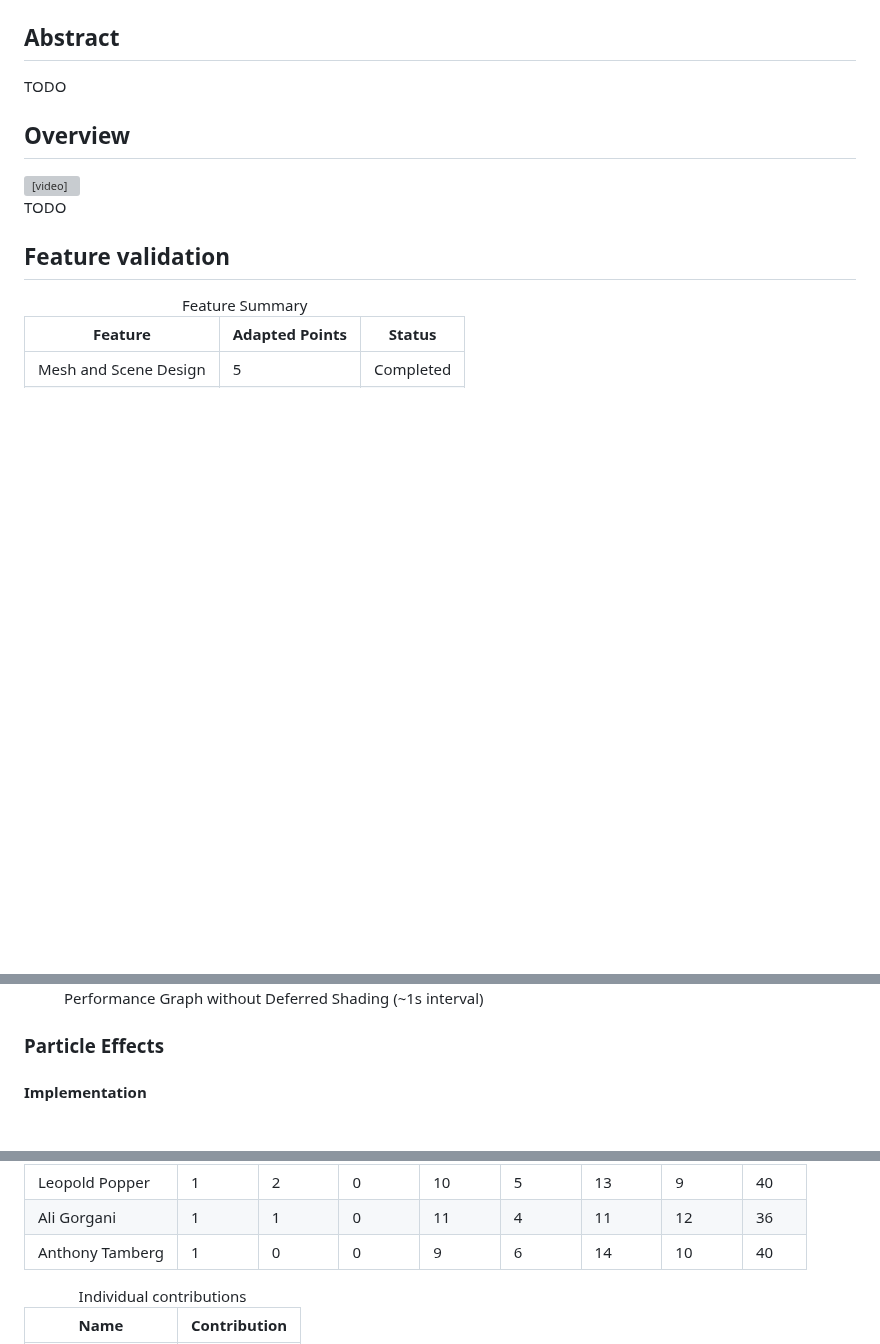
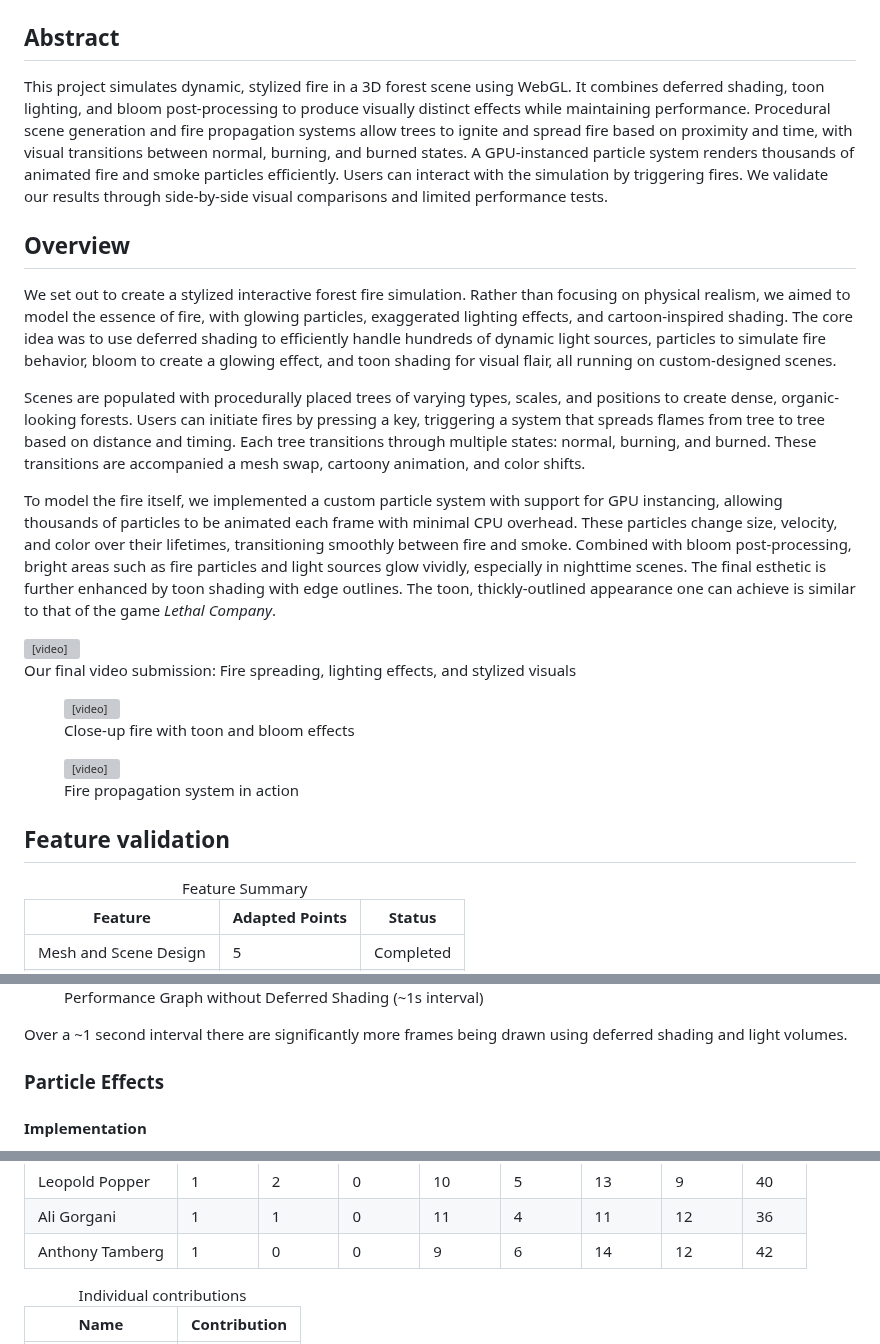
Before and after one commit to atamberg/cs341-firegl, a Markdown page: final/final.md, 3 parts joined by grey strips. GitHub-like rendering; blank space fills up the shorter version; grey boxes are pictures that could not be loaded.

Commit message:
final: wrote abstract and overview, adjusted my times and added a comment on performance in deferred shading

```diff
--- a/final/final.md
+++ b/final/final.md
@@ -13,16 +13,17 @@ title: FireGL - Fire Simulation in WebGL Final Report CS-341 2025
 
 ## Abstract
 
-TODO
-
+This project simulates dynamic, stylized fire in a 3D forest scene using WebGL. It combines deferred shading, toon lighting, and bloom post-processing to produce visually distinct effects while maintaining performance. Procedural scene generation and fire propagation systems allow trees to ignite and spread fire based on proximity and time, with visual transitions between normal, burning, and burned states. A GPU-instanced particle system renders thousands of animated fire and smoke particles efficiently. Users can interact with the simulation by triggering fires. We validate our results through side-by-side visual comparisons and limited performance tests.
 
 ## Overview
 
-<div style="text-align: center;">
-<video src="videos/video-group64.mp4" width="700" controls></video>
-</div>
+We set out to create a stylized interactive forest fire simulation. Rather than focusing on physical realism, we aimed to model the essence of fire, with glowing particles, exaggerated lighting effects, and cartoon-inspired shading. The core idea was to use deferred shading to efficiently handle hundreds of dynamic light sources, particles to simulate fire behavior, bloom to create a glowing effect, and toon shading for visual flair, all running on custom-designed scenes.
 
-TODO
+Scenes are populated with procedurally placed trees of varying types, scales, and positions to create dense, organic-looking forests. Users can initiate fires by pressing a key, triggering a system that spreads flames from tree to tree based on distance and timing. Each tree transitions through multiple states: normal, burning, and burned. These transitions are accompanied a mesh swap, cartoony animation, and color shifts.
+
+To model the fire itself, we implemented a custom particle system with support for GPU instancing, allowing thousands of particles to be animated each frame with minimal CPU overhead. These particles change size, velocity, and color over their lifetimes, transitioning smoothly between fire and smoke. Combined with bloom post-processing, bright areas such as fire particles and light sources glow vividly, especially in nighttime scenes. The final esthetic is further enhanced by toon shading with edge outlines. The toon, thickly-outlined appearance one can achieve is similar to that of the game *Lethal Company*.
+
+<div style="text-align: center;"> <video src="videos/video-group64.mp4" width="700" controls></video> <figcaption>Our final video submission: Fire spreading, lighting effects, and stylized visuals</figcaption> </div> <div style="display: flex; justify-content: center; gap: 20px; text-align: center;"> <figure> <video src="videos/minifire.mp4" height="300px" autoplay loop muted></video> <figcaption>Close-up fire with toon and bloom effects</figcaption> </figure> <figure> <video src="videos/firespread_closeup.mp4" height="300px" autoplay loop muted></video> <figcaption>Fire propagation system in action</figcaption> </figure> </div>
 
 
 ## Feature validation
@@ -591,6 +592,8 @@ Here's a video cycling between deferred and non-deferred shading, demonstrating
   </figure>
 </div>
 
+Over a ~1 second interval there are significantly more frames being drawn using deferred shading and light volumes.
+
 ### Particle Effects
 
 #### Implementation
@@ -911,8 +914,8 @@ Although GPU instancing hasn't eliminated lag entirely, (`evolve()` still runs e
 			<td>9</td>
 			<td>6</td>
 			<td>14</td>
-			<td>10</td>
-			<td>40</td>
+			<td>12</td>
+			<td>42</td>
 		</tr>
 	</tbody>
 </table>
```
